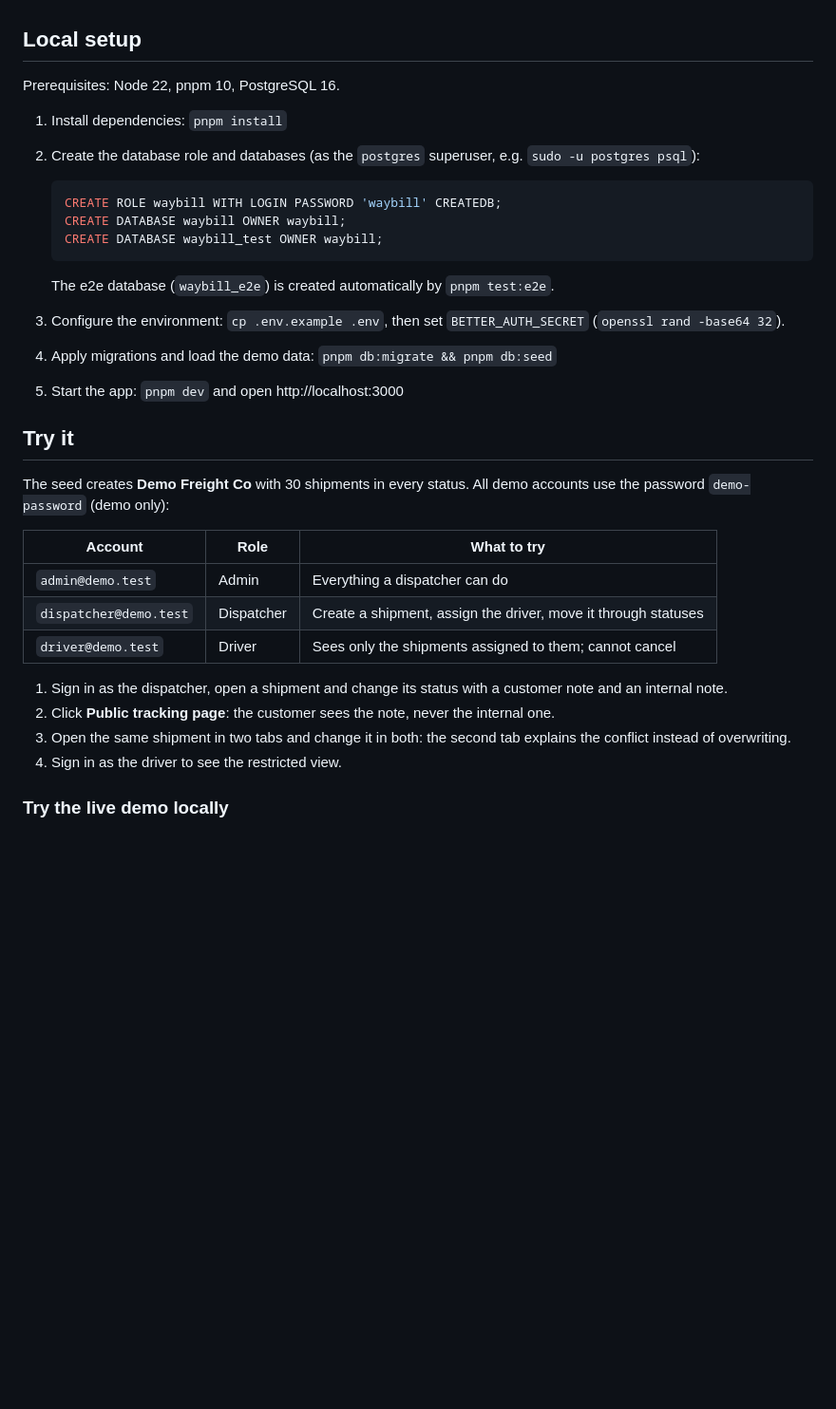
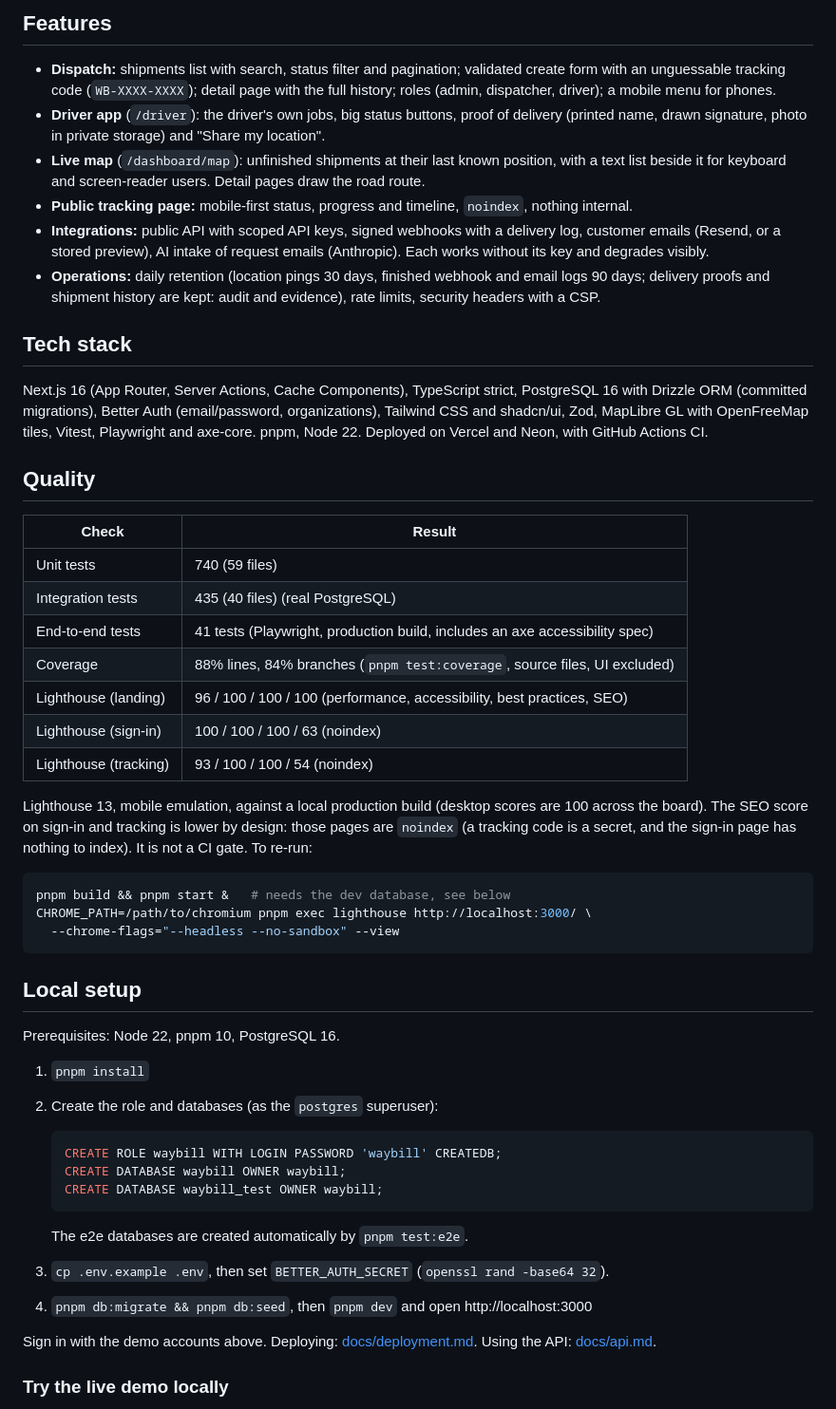
Before and after one commit to deepsinch/shipment-tracking-platform, a Markdown page: README.md, the part around one of its changes. Shown at 95% size. GitHub-like rendering; blank space fills up the shorter version.

````diff
--- a/README.md
+++ b/README.md
@@ -81,10 +107,56 @@ Vitest and Playwright. pnpm and Node 22.
+## Features
+
+- **Dispatch:** shipments list with search, status filter and pagination; validated create form with
+  an unguessable tracking code (`WB-XXXX-XXXX`); detail page with the full history; roles (admin,
+  dispatcher, driver); a mobile menu for phones.
+- **Driver app** (`/driver`): the driver's own jobs, big status buttons, proof of delivery (printed
+  name, drawn signature, photo in private storage) and "Share my location".
+- **Live map** (`/dashboard/map`): unfinished shipments at their last known position, with a text list
+  beside it for keyboard and screen-reader users. Detail pages draw the road route.
+- **Public tracking page:** mobile-first status, progress and timeline, `noindex`, nothing internal.
+- **Integrations:** public API with scoped API keys, signed webhooks with a delivery log, customer
+  emails (Resend, or a stored preview), AI intake of request emails (Anthropic). Each works without
+  its key and degrades visibly.
+- **Operations:** daily retention (location pings 30 days, finished webhook and email logs 90 days;
+  delivery proofs and shipment history are kept: audit and evidence), rate limits, security headers
+  with a CSP.
+
+## Tech stack
+
+Next.js 16 (App Router, Server Actions, Cache Components), TypeScript strict, PostgreSQL 16 with
+Drizzle ORM (committed migrations), Better Auth (email/password, organizations), Tailwind CSS and
+shadcn/ui, Zod, MapLibre GL with OpenFreeMap tiles, Vitest, Playwright and axe-core. pnpm, Node 22.
+Deployed on Vercel and Neon, with GitHub Actions CI.
+
+## Quality
+
+| Check                 | Result                                                                      |
+| --------------------- | --------------------------------------------------------------------------- |
+| Unit tests            | 740 (59 files)                                                              |
+| Integration tests     | 435 (40 files) (real PostgreSQL)                                            |
+| End-to-end tests      | 41 tests (Playwright, production build, includes an axe accessibility spec) |
+| Coverage              | 88% lines, 84% branches (`pnpm test:coverage`, source files, UI excluded)   |
+| Lighthouse (landing)  | 96 / 100 / 100 / 100 (performance, accessibility, best practices, SEO)      |
+| Lighthouse (sign-in)  | 100 / 100 / 100 / 63 (noindex)                                              |
+| Lighthouse (tracking) | 93 / 100 / 100 / 54 (noindex)                                               |
+
+Lighthouse 13, mobile emulation, against a local production build (desktop scores are 100 across
+the board). The SEO score on sign-in and tracking is lower by design: those pages are `noindex`
+(a tracking code is a secret, and the sign-in page has nothing to index). It is not a CI gate. To
+re-run:
+
+```bash
+pnpm build && pnpm start &   # needs the dev database, see below
+CHROME_PATH=/path/to/chromium pnpm exec lighthouse http://localhost:3000/ \
+  --chrome-flags="--headless --no-sandbox" --view
+```
 
 ## Local setup
 
 Prerequisites: Node 22, pnpm 10, PostgreSQL 16.
 
-1. Install dependencies: `pnpm install`
-2. Create the database role and databases (as the `postgres` superuser, e.g. `sudo -u postgres psql`):
+1. `pnpm install`
+2. Create the role and databases (as the `postgres` superuser):
 
    ```sql
    CREATE ROLE waybill WITH LOGIN PASSWORD 'waybill' CREATEDB;
@@ -92,30 +164,13 @@ Prerequisites: Node 22, pnpm 10, PostgreSQL 16.
    CREATE DATABASE waybill_test OWNER waybill;
    ```
 
-   The e2e database (`waybill_e2e`) is created automatically by `pnpm test:e2e`.
+   The e2e databases are created automatically by `pnpm test:e2e`.
 
-3. Configure the environment: `cp .env.example .env`, then set `BETTER_AUTH_SECRET`
-   (`openssl rand -base64 32`).
-4. Apply migrations and load the demo data: `pnpm db:migrate && pnpm db:seed`
-5. Start the app: `pnpm dev` and open http://localhost:3000
+3. `cp .env.example .env`, then set `BETTER_AUTH_SECRET` (`openssl rand -base64 32`).
+4. `pnpm db:migrate && pnpm db:seed`, then `pnpm dev` and open http://localhost:3000
 
-## Try it
-
-The seed creates **Demo Freight Co** with 30 shipments in every status. All demo accounts use the
-password `demo-password` (demo only):
-
-| Account                | Role       | What to try                                                    |
-| ---------------------- | ---------- | -------------------------------------------------------------- |
-| `admin@demo.test`      | Admin      | Everything a dispatcher can do                                 |
-| `dispatcher@demo.test` | Dispatcher | Create a shipment, assign the driver, move it through statuses |
-| `driver@demo.test`     | Driver     | Sees only the shipments assigned to them; cannot cancel        |
-
-1. Sign in as the dispatcher, open a shipment and change its status with a customer note and an
-   internal note.
-2. Click **Public tracking page**: the customer sees the note, never the internal one.
-3. Open the same shipment in two tabs and change it in both: the second tab explains the conflict
-   instead of overwriting.
-4. Sign in as the driver to see the restricted view.
+Sign in with the demo accounts above. Deploying: [docs/deployment.md](docs/deployment.md). Using the
+API: [docs/api.md](docs/api.md).
 
 ### Try the live demo locally
 
````
Also changed, not shown: other parts of README.md (+121 -96 lines), docs/screenshots/driver-app.png (added), docs/screenshots/landing.png (added), docs/screenshots/live-map.png (added), docs/screenshots/public-tracking.png (added), docs/screenshots/shipment-detail.png (added).
